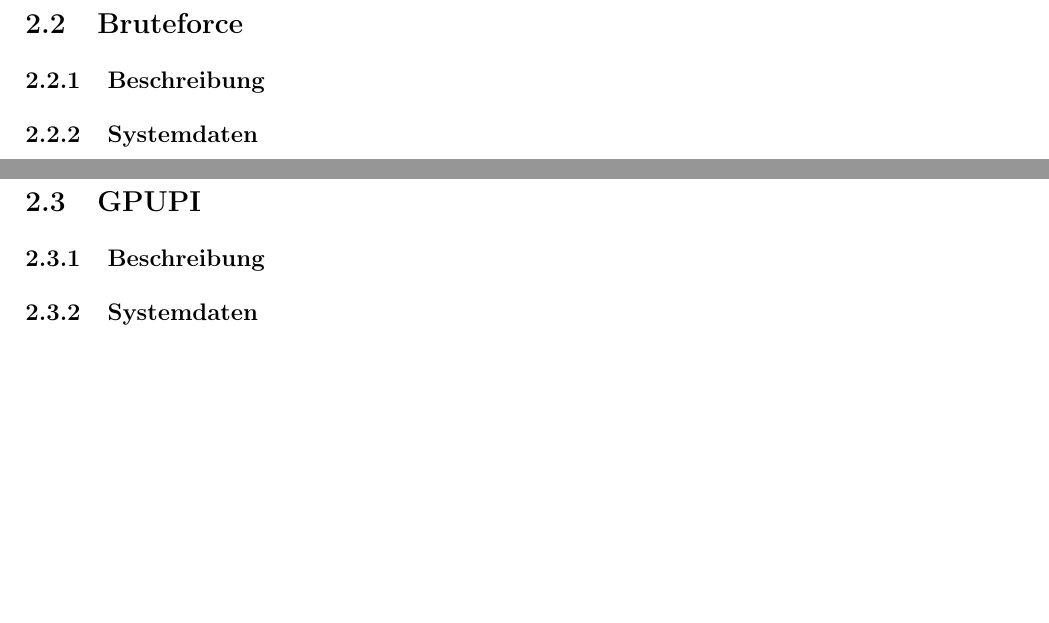
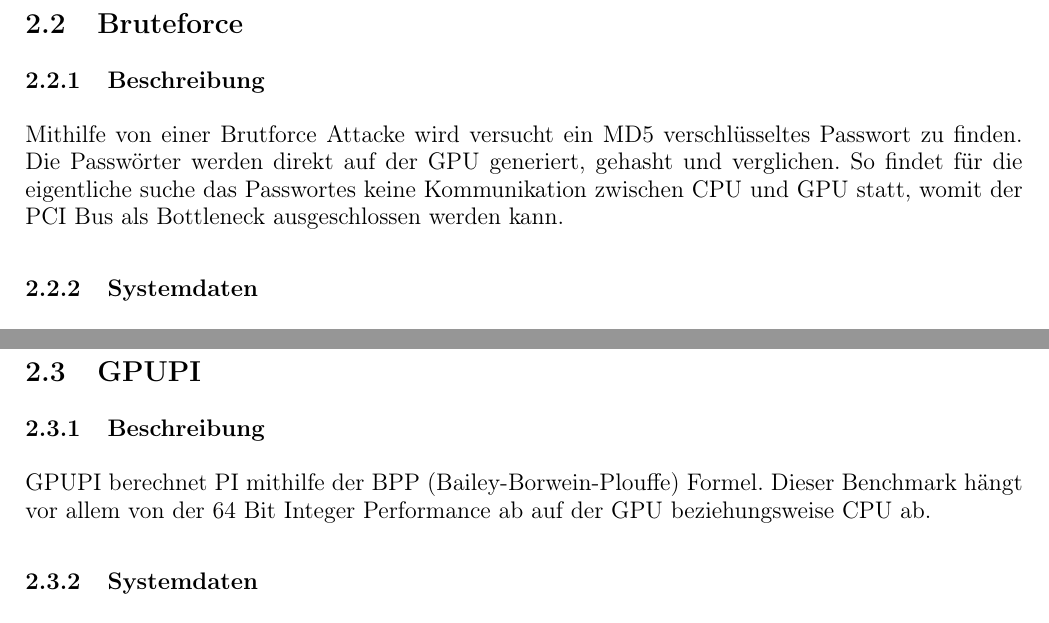
Before and after one commit to ReneHollander/dezsys08-gpgpu, a LaTeX document (protocol/document.tex, which reads protocol/sections/solution.tex): two parts of page 7 of 8, joined at a grey line, cut so that both start at the same text, the shorter picture padded with empty space. Compiled offline with pdfLaTeX.

Commit message:
beschreibung

```diff
--- a/protocol/sections/solution.tex
+++ b/protocol/sections/solution.tex
@@ -59,6 +59,7 @@ Swan ist ein Tool um CUDA Kernel Sourcecode in OpenCL Sourcecode zu übersetzen.
 \newpage
 \subsection{Bruteforce}
 \subsubsection{Beschreibung}
+Mithilfe von einer Brutforce Attacke wird versucht ein MD5 verschlüsseltes Passwort zu finden. Die Passwörter werden direkt auf der GPU generiert, gehasht und verglichen. So findet für die eigentliche suche das Passwortes keine Kommunikation zwischen CPU und GPU statt, womit der PCI Bus als Bottleneck ausgeschlossen werden kann.
 \subsubsection{Systemdaten}
 \begin{itemize}
 \item Intel Core i7-3635QM CPU 2.40GHz
@@ -73,6 +74,7 @@ Die Ergebnisse sehen folgendermaßen aus:
 
 \subsection{GPUPI}
 \subsubsection{Beschreibung}
+GPUPI berechnet PI mithilfe der BPP (Bailey-Borwein-Plouffe) Formel. Dieser Benchmark hängt vor allem von der 64 Bit Integer Performance ab auf der GPU beziehungsweise CPU ab.
 \subsubsection{Systemdaten}
 \begin{itemize}
 \item Intel Core i7-3635QM CPU 2.40GHz
```
